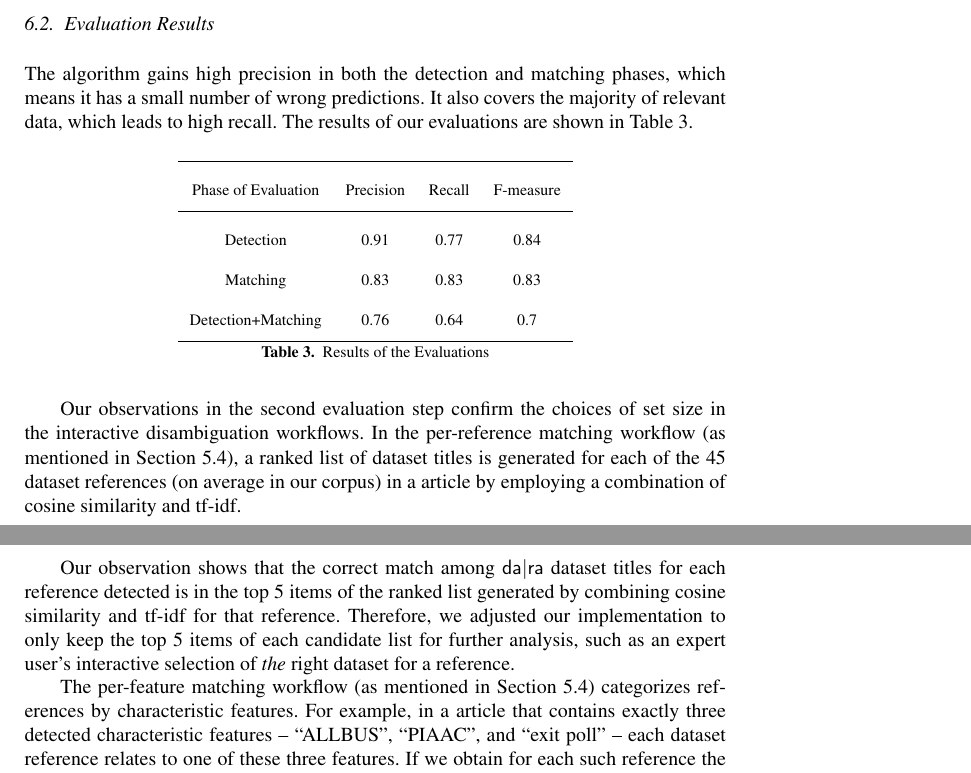
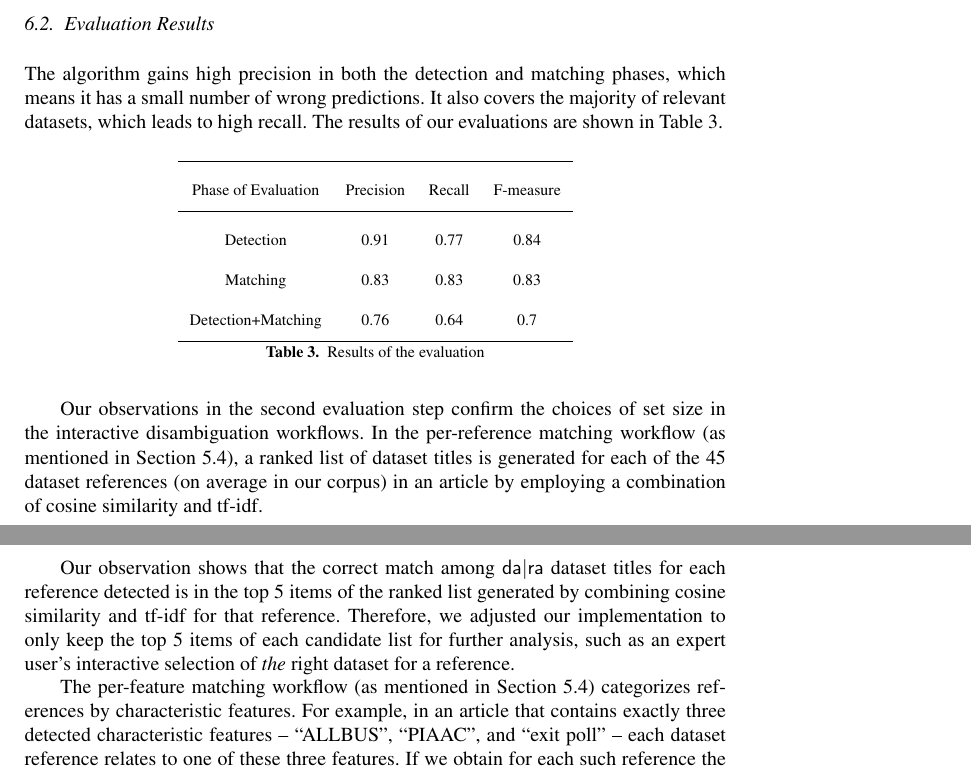
Before and after one commit to OSCOSS/Dataset_Detcter, a LaTeX document (IOS-journal/ios-book-article.tex): two parts of pages 15 and 16 of 19, joined at a grey line, cut so that both start at the same text. Compiled offline with pdfLaTeX.

Commit message:
Evaluation checked

```diff
--- a/IOS-journal/ios-book-article.tex
+++ b/IOS-journal/ios-book-article.tex
@@ -669,10 +666,8 @@ If an item is identified as false positive in the first section of evaluation, i
 
 \subsection{Evaluation Results}
 \label{sec:evre}
-The algorithm gains high precision in both the detection and matching phases, which means it has a
-%\todo{CL@BG: smaller than what?  When using comparatives you always need to say what you are comparing to. BG: fixed}
-small number of wrong predictions.
-It also covers the majority of relevant data, which leads to high recall.
+The algorithm gains high precision in both the detection and matching phases, which means it has a small number of wrong predictions.
+It also covers the majority of relevant datasets, which leads to high recall.
 %newpart_40>
 The results of our evaluations are shown in Table~\ref{table:eval-results}.
 
@@ -690,18 +685,18 @@ The results of our evaluations are shown in Table~\ref{table:eval-results}.
  		Detection+Matching & 0.76 & 0.64 & 0.7
  		\LL
  	\end{tabular}
- 	\caption{Results of the Evaluations}
+ 	\caption{Results of the evaluation}
  	\label{table:eval-results}
 \end{table}
 
 Our observations in the second evaluation step confirm the choices of set size in the interactive disambiguation workflows.
-In the per-reference matching workflow (as mentioned in Section~\ref{sec:expos-results-reus}), a ranked list of dataset titles is generated for each of the 45 dataset references (on average in our corpus) in a article by employing a combination of cosine similarity and tf-idf.
+In the per-reference matching workflow (as mentioned in Section~\ref{sec:expos-results-reus}), a ranked list of dataset titles is generated for each of the 45 dataset references (on average in our corpus) in an article by employing a combination of cosine similarity and tf-idf.
 
 Our observation shows that the correct match among {\dara} dataset titles for each reference detected is in the top 5 items of the ranked list generated by combining cosine similarity and tf-idf for that reference.
 Therefore, we adjusted our implementation to only keep the top 5 items of each candidate list for further analysis, such as an expert user's interactive selection of \emph{the} right dataset for a reference.
 
 The per-feature matching workflow (as mentioned in Section~\ref{sec:expos-results-reus}) categorizes references by characteristic features.
-For example, in a article that contains exactly three detected characteristic features -- \enquote{ALLBUS}, \enquote{PIAAC}, and \enquote{exit poll} -- each dataset reference relates to one of these three features.
+For example, in an article that contains exactly three detected characteristic features -- \enquote{ALLBUS}, \enquote{PIAAC}, and \enquote{exit poll} -- each dataset reference relates to one of these three features.
 If we obtain for each such reference the list of top 5 matches as in the per-reference workflow and group these lists per category, we can count the number of occurrences of each dataset title per category.
 
 Looking at the dataset titles per category sorted by ascending number of occurrences, we observed that the correct matches for the datasets' references using a specific characteristic feature were always among the top 6 items. \todo{@BG extend this part a bit}
```
Also changed, not shown: IOS-journal/ios-book-article.tex (13 more changed lines).
